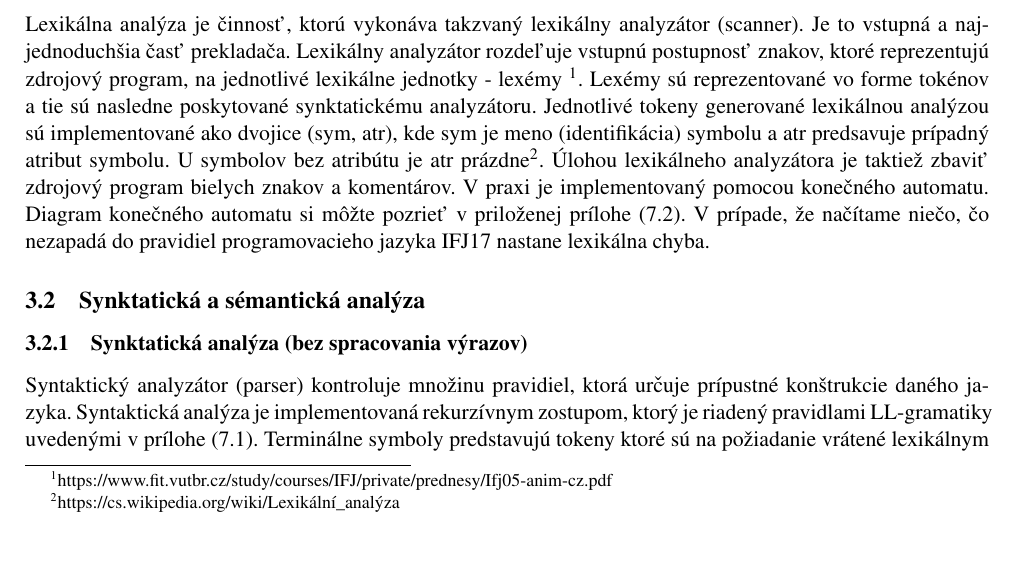
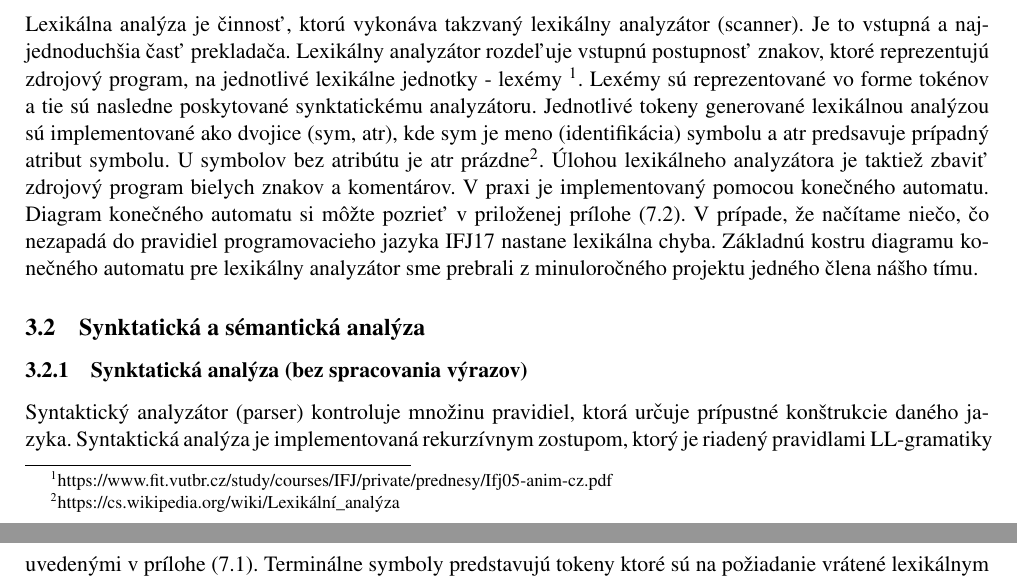
Before and after one commit to xstupi00/IFJ2017, a LaTeX document (doc/dokumentace.tex): part of page 3 of 10 before the commit and two parts of pages 3 and 4 of 10 after it, the two joined at a grey line, cut so that both start at the same text, the shorter picture padded with empty space. Compiled offline with pdfLaTeX.

Commit message:
Zmienka o minuloročnom scanneri

```diff
--- a/doc/dokumentace.tex
+++ b/doc/dokumentace.tex
@@ -78,7 +78,7 @@ Je možné pracovať s celočíselným, alebo desatinným literálom v základno
 \section{Štruktúra projektu}
 	\subsection{Lexikálna analýza}
 
-	Lexikálna analýza je činnosť, ktorú vykonáva takzvaný lexikálny analyzátor (scanner). Je to vstupná a najjednoduchšia časť prekladača. Lexikálny analyzátor rozdeľuje vstupnú postupnosť znakov, ktoré reprezentujú zdrojový program, na jednotlivé lexikálne jednotky - lexémy \footnote{https://www.fit.vutbr.cz/study/courses/IFJ/private/prednesy/Ifj05-anim-cz.pdf}. Lexémy sú reprezentované vo forme tokénov a tie sú nasledne poskytované synktatickému analyzátoru. Jednotlivé tokeny generované lexikálnou analýzou sú implementované ako dvojice (sym, atr), kde sym je meno (identifikácia) symbolu a atr predsavuje prípadný atribut symbolu. U symbolov bez atribútu je atr prázdne\footnote{https://cs.wikipedia.org/wiki/Lexikální\_analýza}. Úlohou lexikálneho analyzátora je taktiež zbaviť zdrojový program bielych znakov a komentárov. V praxi je implementovaný pomocou konečného automatu. Diagram konečného automatu si môžte pozrieť v priloženej prílohe (7.2). V prípade, že načítame niečo, čo nezapadá do pravidiel programovacieho jazyka IFJ17 nastane lexikálna chyba.
+	Lexikálna analýza je činnosť, ktorú vykonáva takzvaný lexikálny analyzátor (scanner). Je to vstupná a najjednoduchšia časť prekladača. Lexikálny analyzátor rozdeľuje vstupnú postupnosť znakov, ktoré reprezentujú zdrojový program, na jednotlivé lexikálne jednotky - lexémy \footnote{https://www.fit.vutbr.cz/study/courses/IFJ/private/prednesy/Ifj05-anim-cz.pdf}. Lexémy sú reprezentované vo forme tokénov a tie sú nasledne poskytované synktatickému analyzátoru. Jednotlivé tokeny generované lexikálnou analýzou sú implementované ako dvojice (sym, atr), kde sym je meno (identifikácia) symbolu a atr predsavuje prípadný atribut symbolu. U symbolov bez atribútu je atr prázdne\footnote{https://cs.wikipedia.org/wiki/Lexikální\_analýza}. Úlohou lexikálneho analyzátora je taktiež zbaviť zdrojový program bielych znakov a komentárov. V praxi je implementovaný pomocou konečného automatu. Diagram konečného automatu si môžte pozrieť v priloženej prílohe (7.2). V prípade, že načítame niečo, čo nezapadá do pravidiel programovacieho jazyka IFJ17 nastane lexikálna chyba. Základnú kostru diagramu konečného automatu pre lexikálny analyzátor sme prebrali z minuloročného projektu jedného člena nášho tímu.
 
 	\subsection{Synktatická a sémantická analýza}
 		\subsubsection{Synktatická analýza (bez spracovania výrazov)}
```
